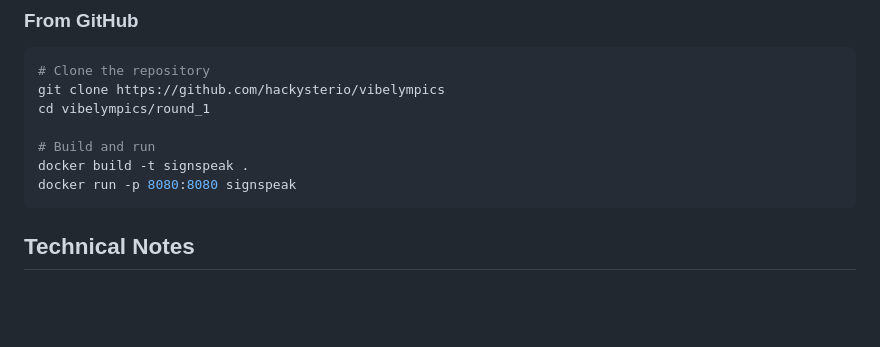
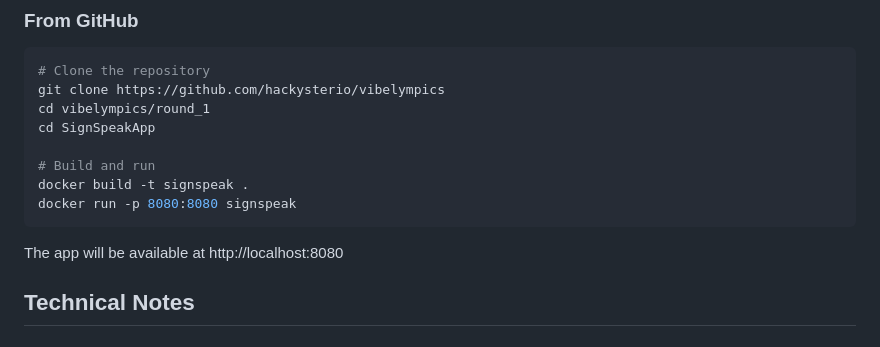
Before and after one commit to hackysterio/vibelympics, a Markdown page: round_1/README.md, the part around the change. GitHub-like rendering; blank space fills up the shorter version.

````diff
--- a/round_1/README.md
+++ b/round_1/README.md
@@ -66,11 +66,14 @@ The app will be available at http://localhost:8080
 # Clone the repository
 git clone https://github.com/hackysterio/vibelympics
 cd vibelympics/round_1
+cd SignSpeakApp
 
 # Build and run
 docker build -t signspeak .
 docker run -p 8080:8080 signspeak
 ```
+
+The app will be available at http://localhost:8080
 
 ## Technical Notes
 
````
